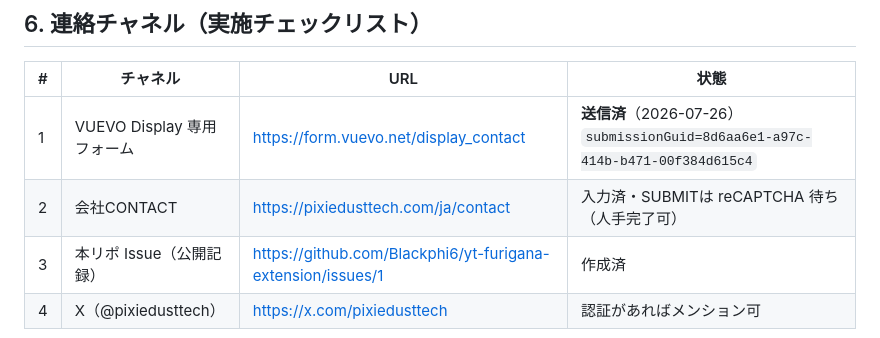
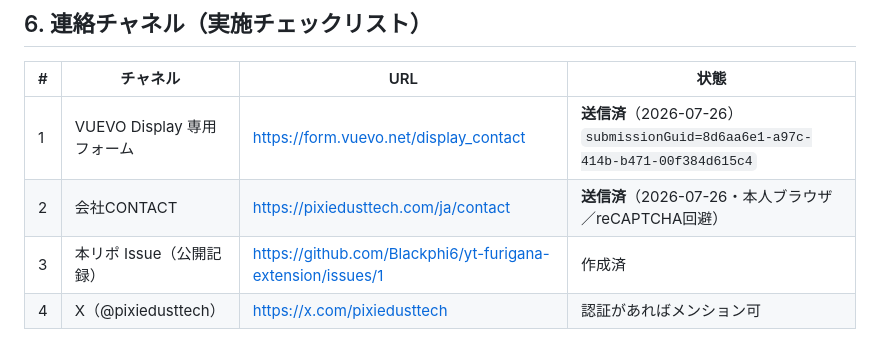
Before and after one commit to Blackphi6/yt-furigana-extension, a Markdown page: docs/partners/vuevo-display-outreach.md, the part around the change. GitHub-like rendering.

Commit message:
Co-authored-by: Cursor <cursoragent@cursor.com>

```diff
--- a/docs/partners/vuevo-display-outreach.md
+++ b/docs/partners/vuevo-display-outreach.md
@@ -111,7 +111,7 @@ POST https://yt-furigana-readings.onrender.com/v1/readings
 | # | チャネル | URL | 状態 |
 |---|----------|-----|------|
 | 1 | VUEVO Display 専用フォーム | https://form.vuevo.net/display_contact | **送信済**（2026-07-26）`submissionGuid=8d6aa6e1-a97c-414b-b471-00f384d615c4` |
-| 2 | 会社CONTACT | https://pixiedusttech.com/ja/contact | 入力済・SUBMITは reCAPTCHA 待ち（人手完了可） |
+| 2 | 会社CONTACT | https://pixiedusttech.com/ja/contact | **送信済**（2026-07-26・本人ブラウザ／reCAPTCHA回避） |
 | 3 | 本リポ Issue（公開記録） | https://github.com/Blackphi6/yt-furigana-extension/issues/1 | 作成済 |
 | 4 | X（@pixiedusttech） | https://x.com/pixiedusttech | 認証があればメンション可 |
 
```
